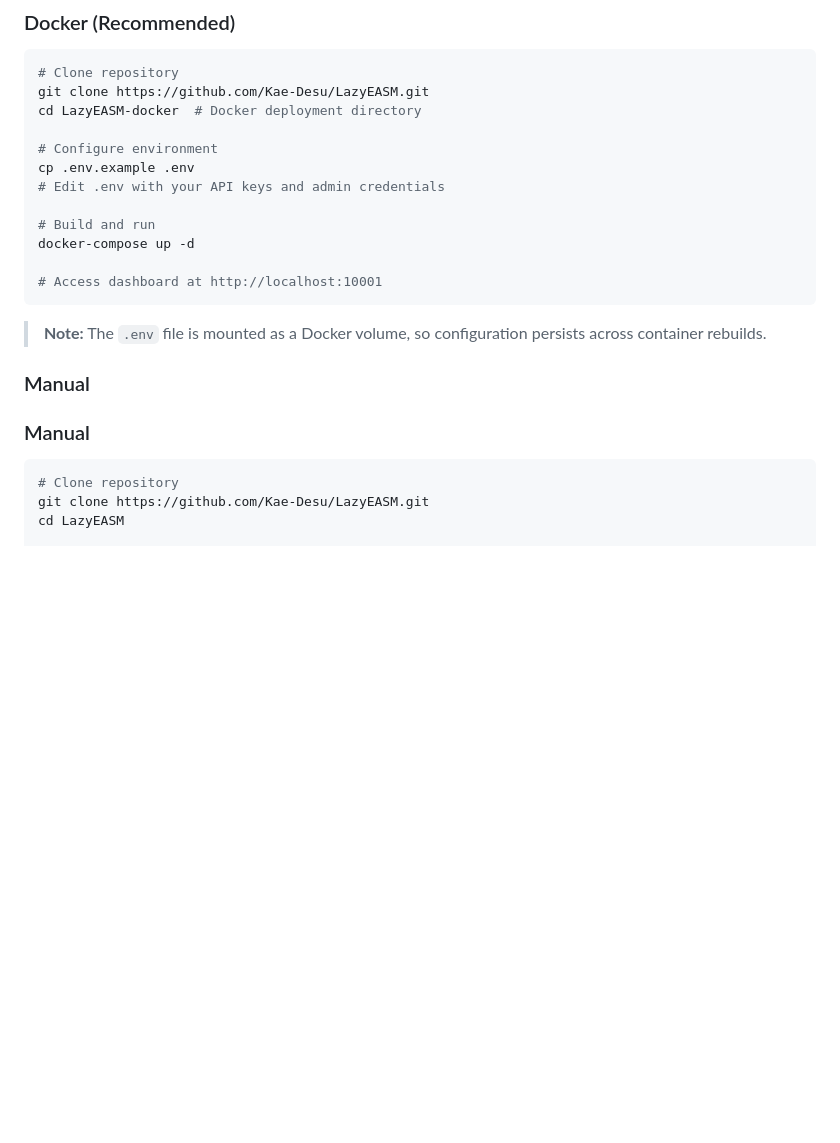
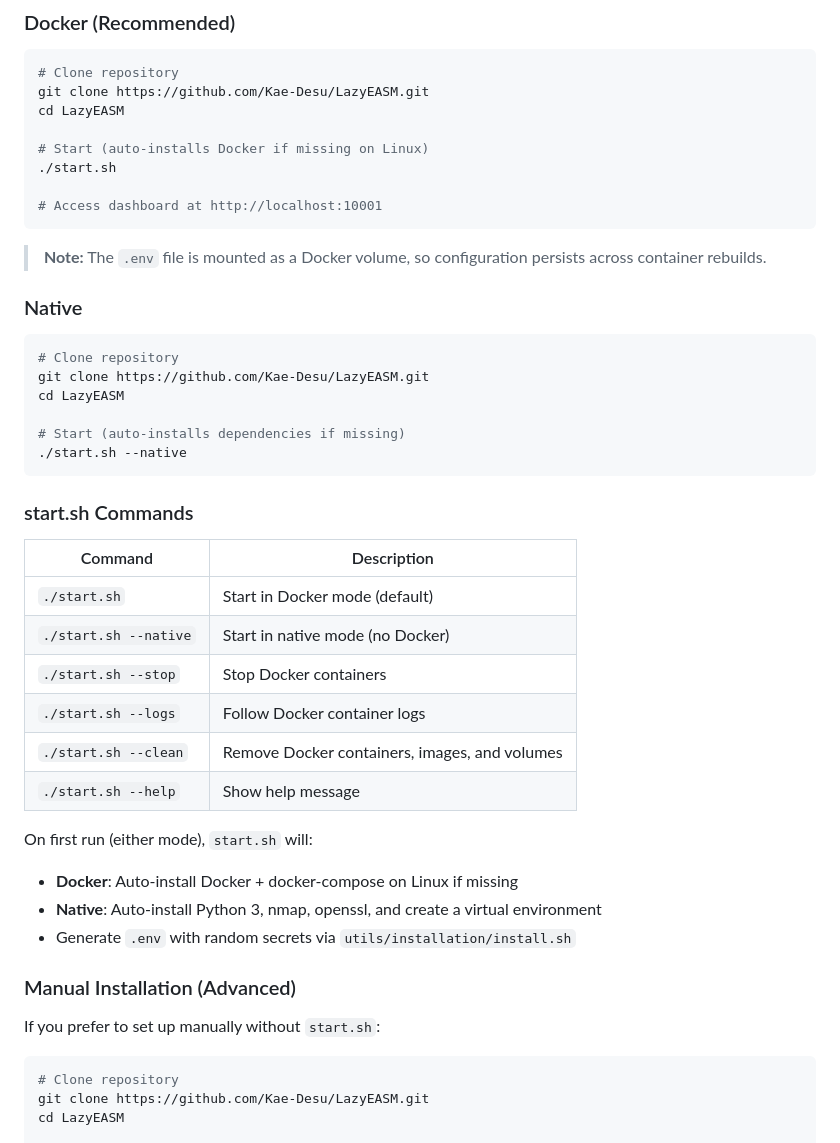
Before and after one commit to Kae-Desu/LazyEASM, a Markdown page: README.md, the part around the change. Drawn GitHub-style; blank space fills up the shorter version.

Commit message:
update again
added how to use start.sh

````diff
--- a/README.md
+++ b/README.md
@@ -201,23 +201,46 @@ _Generated by gemini-2.5-flash_
 ```bash
 # Clone repository
 git clone https://github.com/Kae-Desu/LazyEASM.git
-cd LazyEASM-docker  # Docker deployment directory
+cd LazyEASM
 
-# Configure environment
-cp .env.example .env
-# Edit .env with your API keys and admin credentials
-
-# Build and run
-docker-compose up -d
+# Start (auto-installs Docker if missing on Linux)
+./start.sh
 
 # Access dashboard at http://localhost:10001
 ```
 
 > **Note:** The `.env` file is mounted as a Docker volume, so configuration persists across container rebuilds.
 
-### Manual
+### Native
 
-### Manual
+```bash
+# Clone repository
+git clone https://github.com/Kae-Desu/LazyEASM.git
+cd LazyEASM
+
+# Start (auto-installs dependencies if missing)
+./start.sh --native
+```
+
+### start.sh Commands
+
+| Command | Description |
+|---------|-------------|
+| `./start.sh` | Start in Docker mode (default) |
+| `./start.sh --native` | Start in native mode (no Docker) |
+| `./start.sh --stop` | Stop Docker containers |
+| `./start.sh --logs` | Follow Docker container logs |
+| `./start.sh --clean` | Remove Docker containers, images, and volumes |
+| `./start.sh --help` | Show help message |
+
+On first run (either mode), `start.sh` will:
+- **Docker**: Auto-install Docker + docker-compose on Linux if missing
+- **Native**: Auto-install Python 3, nmap, openssl, and create a virtual environment
+- Generate `.env` with random secrets via `utils/installation/install.sh`
+
+### Manual Installation (Advanced)
+
+If you prefer to set up manually without `start.sh`:
 
 ```bash
 # Clone repository
````
